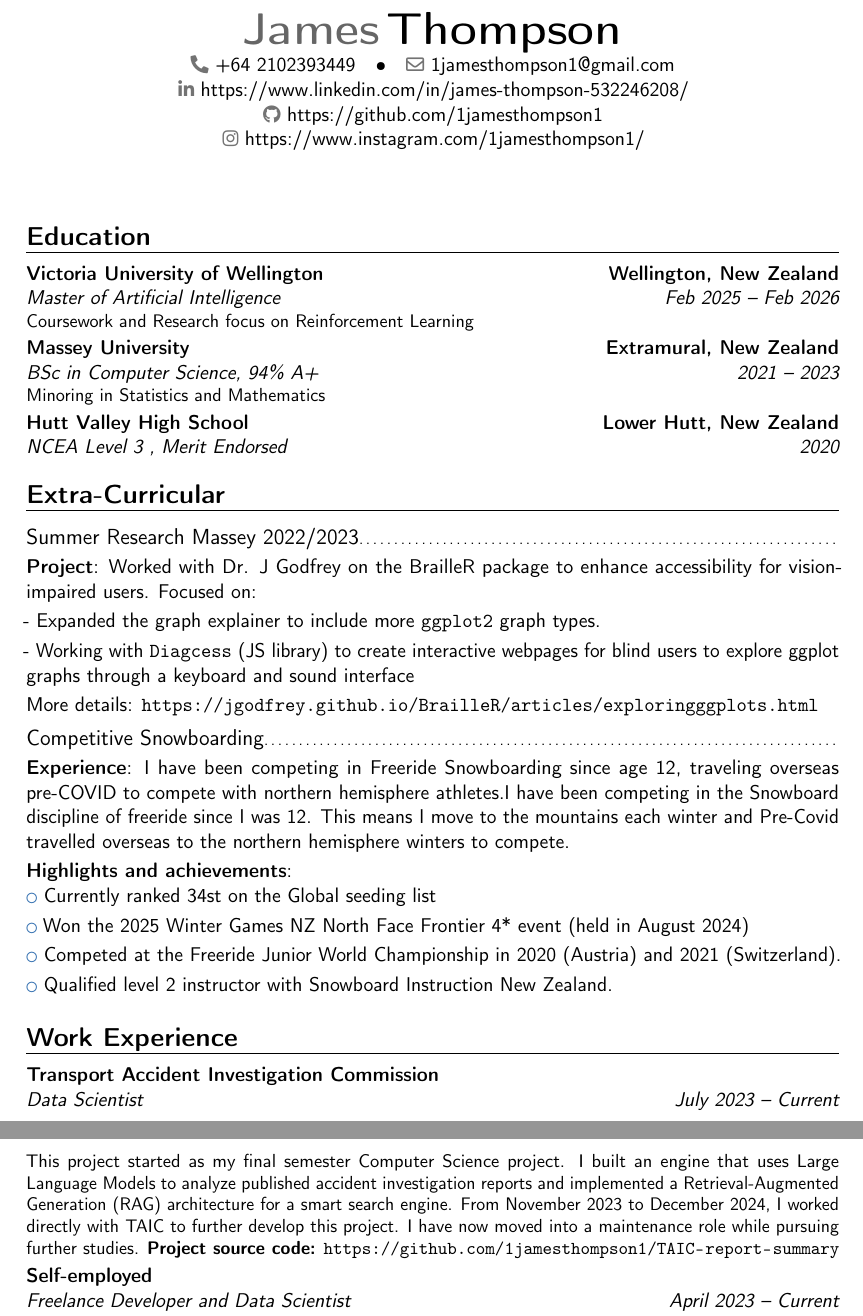
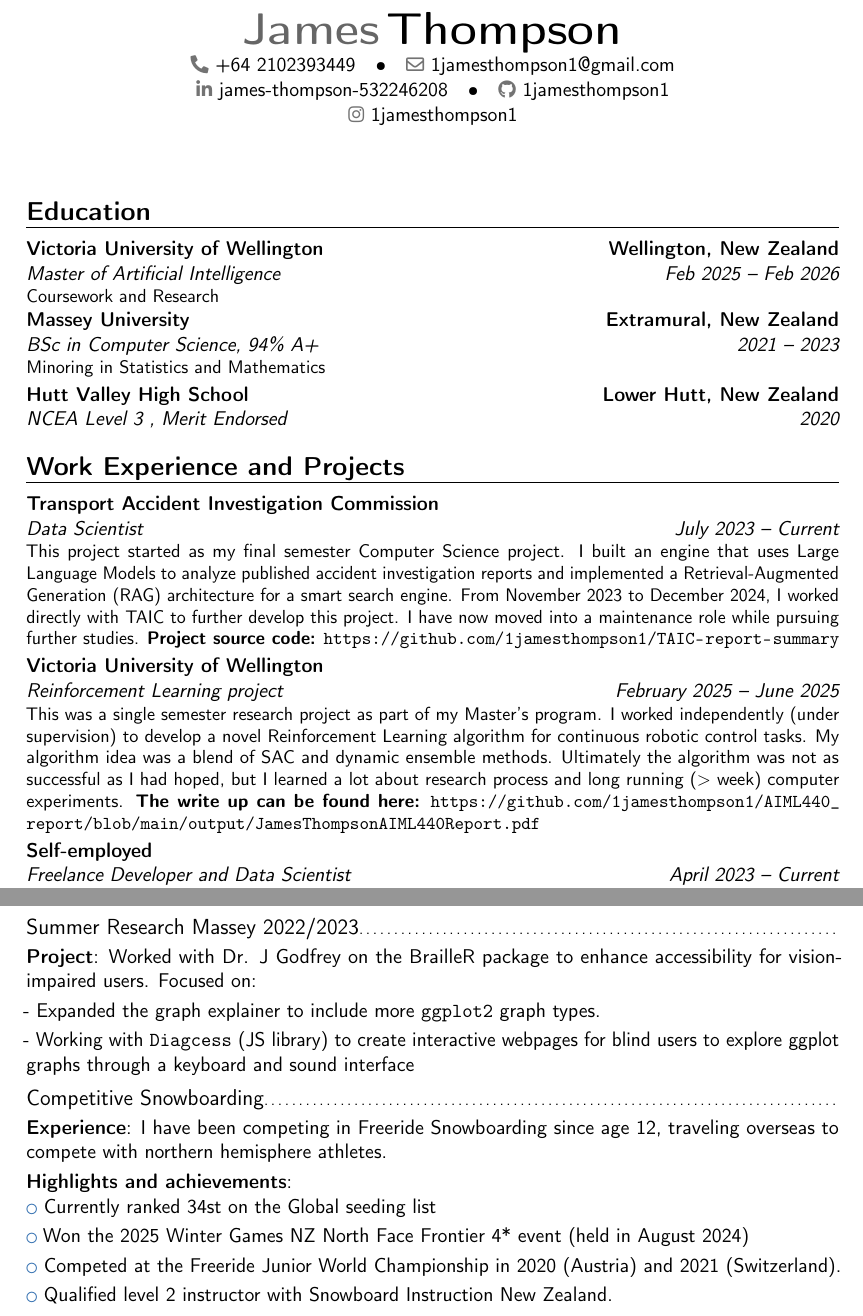
Before and after one commit to 1jamesthompson1/james_thompson_cv, a LaTeX CV (CV.tex): two parts of pages 1 and 2 of 2, joined at a grey line, cut so that both start at the same text. Compiled offline with pdfLaTeX.

Commit message:
Update to add projects

```diff
--- a/CV.tex
+++ b/CV.tex
@@ -8,9 +8,9 @@
 \name{James}{Thompson}
 \email{1jamesthompson1@gmail.com}
 \phone{+64 2102393449}
-\social[linkedin]{https://www.linkedin.com/in/james-thompson-532246208/}
-\social[github]{https://github.com/1jamesthompson1}
-\social[instagram]{https://www.instagram.com/1jamesthompson1/}
+\social[linkedin]{james-thompson-532246208}
+\social[github]{1jamesthompson1}
+\social[instagram]{1jamesthompson1}
 
 % Adjust the page margins
 \usepackage[scale=0.75]{geometry}
@@ -22,32 +22,22 @@
 
 %----- EDUCATION SECTION -----
 \section{Education}
-\cventry{Feb 2025 -- Feb 2026}{Master of Artificial Intelligence}{Victoria University of Wellington}{Wellington, New Zealand}{}{Coursework and Research focus on Reinforcement Learning}
+\cventry{Feb 2025 -- Feb 2026}{Master of Artificial Intelligence}{Victoria University of Wellington}{Wellington, New Zealand}{}{Coursework and Research}
 \cventry{2021 -- 2023}{BSc in Computer Science}{Massey University}{Extramural, New Zealand}{94\% A+}{Minoring in Statistics and Mathematics}
 \cventry{2020}{NCEA Level 3 }{Hutt Valley High School}{Lower Hutt, New Zealand}{Merit Endorsed}{}
 
-%----- EXTRA-CURRICULAR SECTION -----
-\section{Extra-Curricular}
-\subsection{Summer Research Massey 2022/2023}
-\cvitem{Project}{Worked with Dr. J Godfrey on the BrailleR package to enhance accessibility for vision-impaired users. Focused on:}
-\cvitem{}{- Expanded the graph explainer to include more \texttt{ggplot2} graph types.}
-\cvitem{}{- Working with \texttt{Diagcess} (JS library) to create interactive webpages for blind users to explore ggplot graphs through a keyboard and sound interface}
-\cvitem{}{More details: \url{https://jgodfrey.github.io/BrailleR/articles/exploringggplots.html}}
 
-\subsection{Competitive Snowboarding}
-\cvitem{Experience}{I have been competing in Freeride Snowboarding since age 12, traveling overseas pre-COVID to compete with northern hemisphere athletes.I have been competing in the Snowboard discipline of freeride since I was 12. This means I move to the mountains each winter and Pre-Covid travelled overseas to the northern hemisphere winters to compete.}
-\cvitem{Highlights and achievements}{\\
-    \cvlistitem{Currently ranked 34st on the Global seeding list}
-    \cvlistitem{Won the 2025 Winter Games NZ North Face Frontier 4* event (held in August 2024)}
-    \cvlistitem{Competed at the Freeride Junior World Championship in 2020 (Austria) and 2021 (Switzerland).}
-    \cvlistitem{Qualified level 2 instructor with Snowboard Instruction New Zealand.}
-}
-
-\section{Work Experience}
+%----- SKILLS SECTION -----
+\section{Work Experience and Projects}
 
 \cventry{July 2023 -- Current}{Data Scientist}{Transport Accident Investigation Commission}{}{}{
 This project started as my final semester Computer Science project. I built an engine that uses Large Language Models to analyze published accident investigation reports and implemented a Retrieval-Augmented Generation (RAG) architecture for a smart search engine. From November 2023 to December 2024, I worked directly with TAIC to further develop this project. I have now moved into a maintenance role while pursuing further studies.
 \textbf{Project source code:} \url{https://github.com/1jamesthompson1/TAIC-report-summary}
+}
+
+\cventry{February 2025 -- June 2025}{Reinforcement Learning project}{Victoria University of Wellington}{}{}{
+This was a single semester research project as part of my Master's program. I worked independently (under supervision) to develop a novel Reinforcement Learning algorithm for continuous robotic control tasks. My algorithm idea was a blend of SAC and dynamic ensemble methods. Ultimately the algorithm was not as successful as I had hoped, but I learned a lot about research process and long running ($>$ week) computer experiments.
+\textbf{The write up can be found here:} \url{https://github.com/1jamesthompson1/AIML440_report/blob/main/output/JamesThompsonAIML440Report.pdf}
 }
 
 \cventry{April 2023 -- Current}{Freelance Developer and Data Scientist}{Self-employed}{}{}{
@@ -62,6 +52,24 @@ During my final year of undergraduate studies, I worked as a teaching assistant
 I started as a tele-fundraiser and later transitioned into an administrative role. I developed an automated system to streamline administrative responsibilities and assist other callers and administrators.
 }
 
+%----- EXTRA-CURRICULAR SECTION -----
+\section{Extra-Curricular}
+\subsection{Summer Research Massey 2022/2023}
+\cvitem{Project}{Worked with Dr. J Godfrey on the BrailleR package to enhance accessibility for vision-impaired users. Focused on:}
+\cvitem{}{- Expanded the graph explainer to include more \texttt{ggplot2} graph types.}
+\cvitem{}{- Working with \texttt{Diagcess} (JS library) to create interactive webpages for blind users to explore ggplot graphs through a keyboard and sound interface}
+
+
+\subsection{Competitive Snowboarding}
+\cvitem{Experience}{I have been competing in Freeride Snowboarding since age 12, traveling overseas to compete with northern hemisphere athletes.}
+\cvitem{Highlights and achievements}{\\
+    \cvlistitem{Currently ranked 34st on the Global seeding list}
+    \cvlistitem{Won the 2025 Winter Games NZ North Face Frontier 4* event (held in August 2024)}
+    \cvlistitem{Competed at the Freeride Junior World Championship in 2020 (Austria) and 2021 (Switzerland).}
+    \cvlistitem{Qualified level 2 instructor with Snowboard Instruction New Zealand.}
+}
+
+
 \section{Scholarships and Awards}
 
 \cvitem{2025}{Wellington Graduate Award, Victoria University}
```
